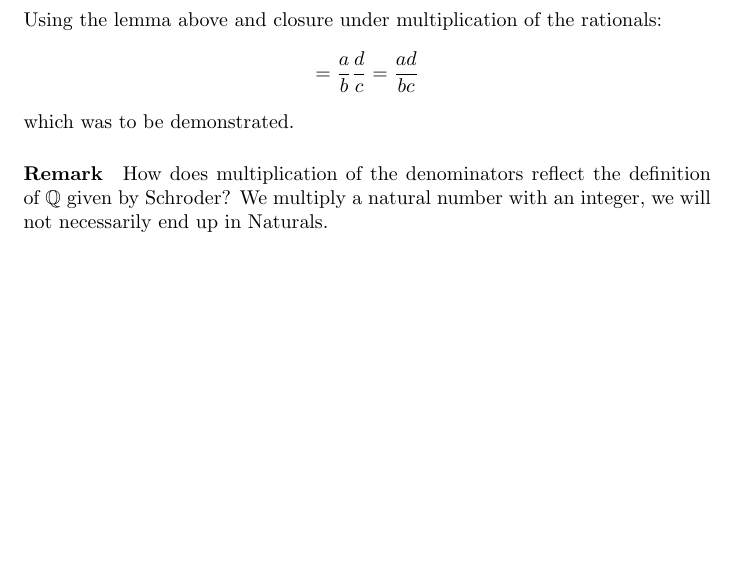
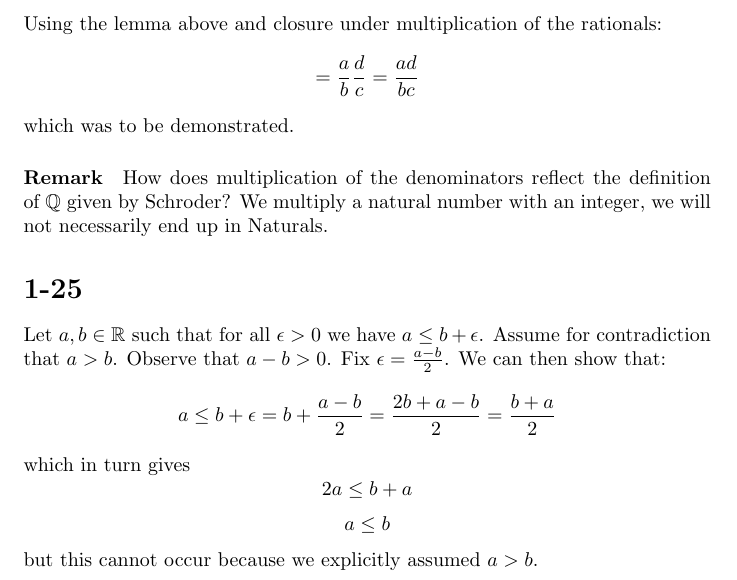
Before and after one commit to kjura/maths, a LaTeX problem sheet (schroder/exercises_chapter_1.tex): part of page 13 of 13, cut so that both start at the same text, the shorter picture padded with empty space. Compiled offline with pdfLaTeX.

Commit message:
schroder: finish exercise 1-25 Chapter 1

```diff
--- a/schroder/exercises_chapter_1.tex
+++ b/schroder/exercises_chapter_1.tex
@@ -597,4 +597,18 @@ which was to be demonstrated.
 
 \paragraph*{Remark} How does multiplication of the denominators reflect the definition of \(\mathbb{Q}\) given by Schroder?
 We multiply a natural number with an integer, we will not necessarily end up in Naturals.
+\section*{1-25}
+Let \(a, b \in \mathbb{R}\) such that for all \(\epsilon > 0\) we have \(a \leq b + \epsilon\). Assume for contradiction
+that \(a > b\). Observe that \(a - b > 0\). Fix \(\epsilon = \frac{a - b}{2}\). We can then show that:
+\begin{equation*}
+    a \leq b + \epsilon = b + \frac{a - b}{2} = \frac{2b + a - b}{2} = \frac{b + a}{2}
+\end{equation*}
+which in turn gives
+\begin{equation*}
+    2a \leq b + a
+\end{equation*}
+\begin{equation*}
+    a \leq b
+\end{equation*}
+but this cannot occur because we explicitly assumed \(a > b\).
 \end{document}
```
